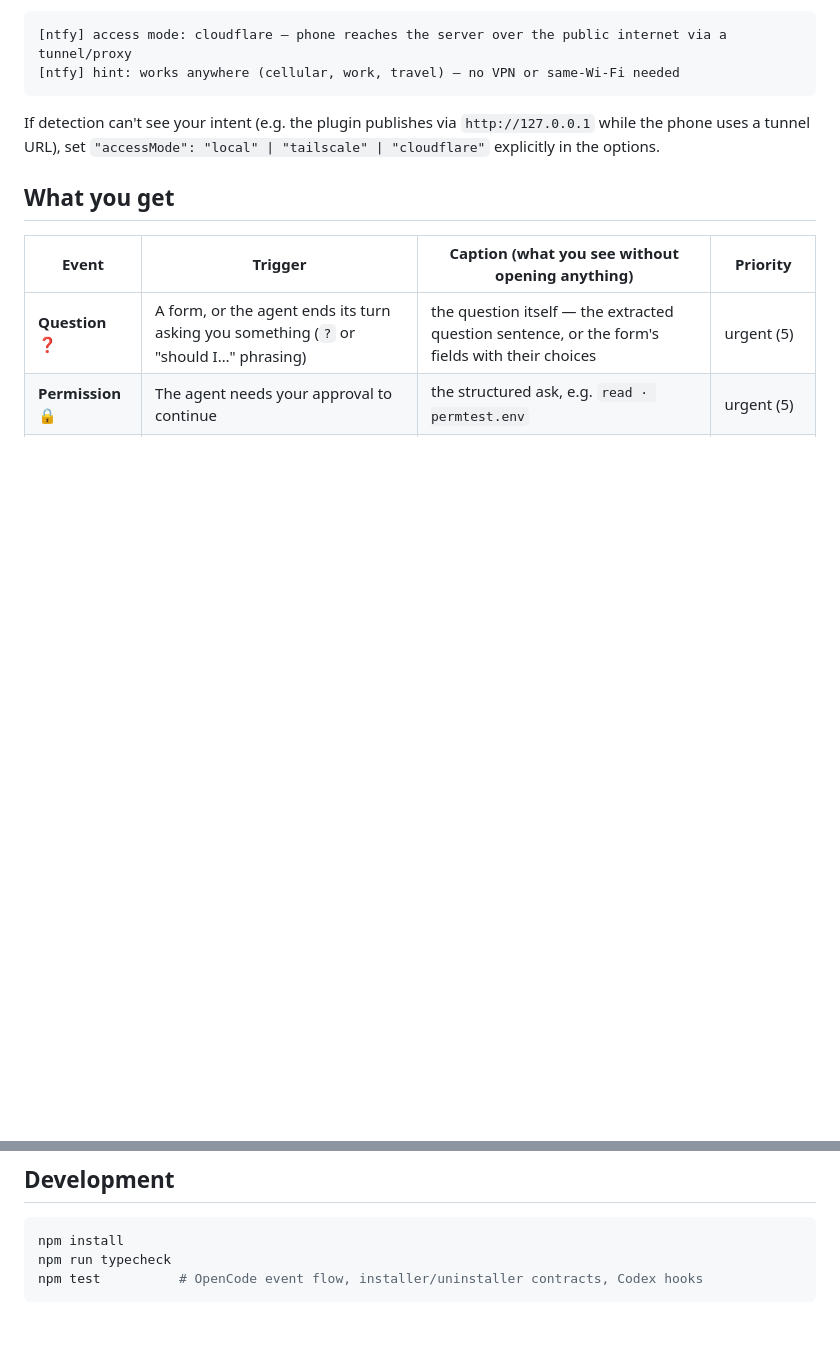
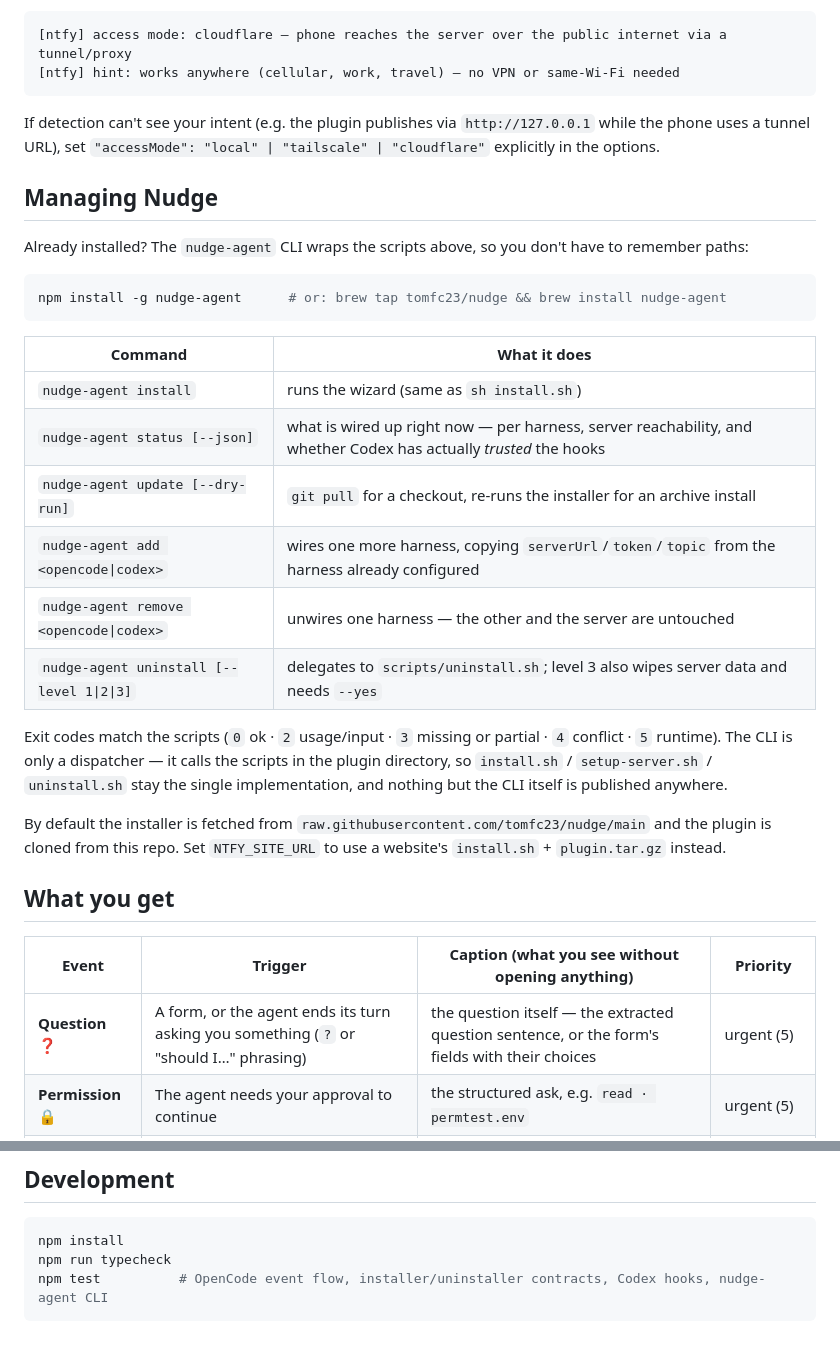
Before and after one commit to tomfc23/nudge, a Markdown page: README.md, 2 parts joined by grey strips. Drawn GitHub-style; blank space fills up the shorter version.

````diff
--- a/README.md
+++ b/README.md
@@ -207,6 +207,33 @@ If detection can't see your intent (e.g. the plugin publishes via `http://127.0.
 while the phone uses a tunnel URL), set `"accessMode": "local" | "tailscale" | "cloudflare"`
 explicitly in the options.
 
+## Managing Nudge
+
+Already installed? The `nudge-agent` CLI wraps the scripts above, so you don't have to
+remember paths:
+
+```bash
+npm install -g nudge-agent      # or: brew tap tomfc23/nudge && brew install nudge-agent
+```
+
+| Command | What it does |
+|---|---|
+| `nudge-agent install` | runs the wizard (same as `sh install.sh`) |
+| `nudge-agent status [--json]` | what is wired up right now — per harness, server reachability, and whether Codex has actually *trusted* the hooks |
+| `nudge-agent update [--dry-run]` | `git pull` for a checkout, re-runs the installer for an archive install |
+| `nudge-agent add <opencode\|codex>` | wires one more harness, copying `serverUrl`/`token`/`topic` from the harness already configured |
+| `nudge-agent remove <opencode\|codex>` | unwires one harness — the other and the server are untouched |
+| `nudge-agent uninstall [--level 1\|2\|3]` | delegates to `scripts/uninstall.sh`; level 3 also wipes server data and needs `--yes` |
+
+Exit codes match the scripts (`0` ok · `2` usage/input · `3` missing or partial · `4` conflict
+· `5` runtime). The CLI is only a dispatcher — it calls the scripts in the plugin
+directory, so `install.sh` / `setup-server.sh` / `uninstall.sh` stay the single
+implementation, and nothing but the CLI itself is published anywhere.
+
+By default the installer is fetched from `raw.githubusercontent.com/tomfc23/nudge/main` and the
+plugin is cloned from this repo. Set `NTFY_SITE_URL` to use a website's `install.sh` +
+`plugin.tar.gz` instead.
+
 ## What you get
 
 | Event | Trigger | Caption (what you see without opening anything) | Priority |
@@ -300,5 +327,5 @@ It skips the dedupe rules (deliberate sends always go through).
 ```bash
 npm install
 npm run typecheck
-npm test          # OpenCode event flow, installer/uninstaller contracts, Codex hooks
+npm test          # OpenCode event flow, installer/uninstaller contracts, Codex hooks, nudge-agent CLI
 ```
````
Also changed, not shown: RELEASING.md (added, +74 -0 lines).
